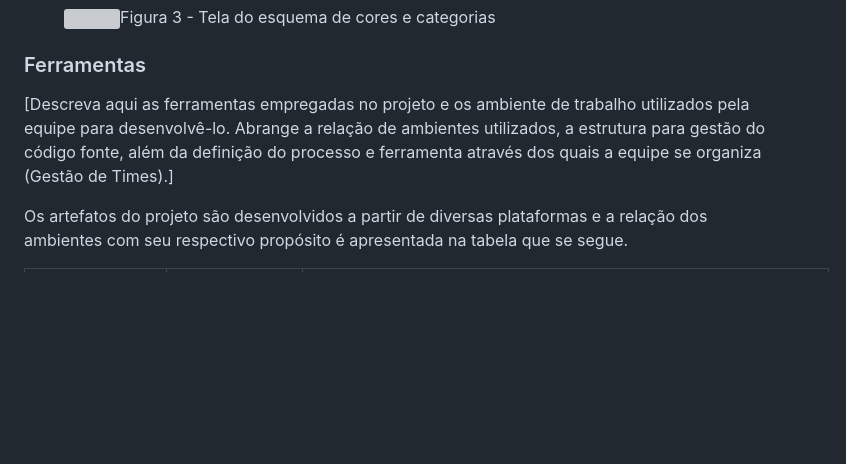
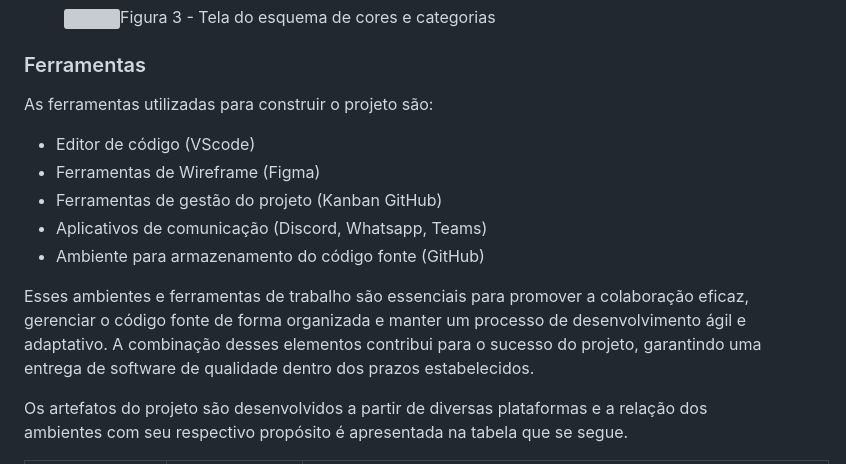
Before and after one commit to ICEI-PUC-Minas-PMV-ADS/pmv-ads-2024-1-e1-proj-web-t8-pmv-ads-2024-1-e1-projseniorconnect, a Markdown page: documentos/03-Metodologia.md, the part around the change. Rendered like a GitHub page; blank space fills up the shorter version; grey boxes are pictures that could not be loaded.

```diff
--- a/documentos/03-Metodologia.md
+++ b/documentos/03-Metodologia.md
@@ -61,7 +61,14 @@ Figura 2 - Tela do kanban (GitHub) utilizada pelo grupo.
 
 ### Ferramentas
 
-[Descreva aqui as ferramentas empregadas no projeto e os ambiente de trabalho utilizados pela  equipe para desenvolvê-lo. Abrange a relação de ambientes utilizados, a estrutura para gestão do código fonte, além da definição do processo e ferramenta através dos quais a equipe se organiza (Gestão de Times).]
+As ferramentas utilizadas para construir o projeto são:
+- Editor de código (VScode)
+- Ferramentas de Wireframe (Figma)
+- Ferramentas de gestão do projeto (Kanban GitHub)
+- Aplicativos de comunicação (Discord, Whatsapp, Teams)
+- Ambiente para armazenamento do código fonte (GitHub)
+
+Esses ambientes e ferramentas de trabalho são essenciais para promover a colaboração eficaz, gerenciar o código fonte de forma organizada e manter um processo de desenvolvimento ágil e adaptativo. A combinação desses elementos contribui para o sucesso do projeto, garantindo uma entrega de software de qualidade dentro dos prazos estabelecidos.
 
 Os artefatos do projeto são desenvolvidos a partir de diversas plataformas e a relação dos ambientes com seu respectivo propósito é apresentada na tabela que se segue.
 
```
